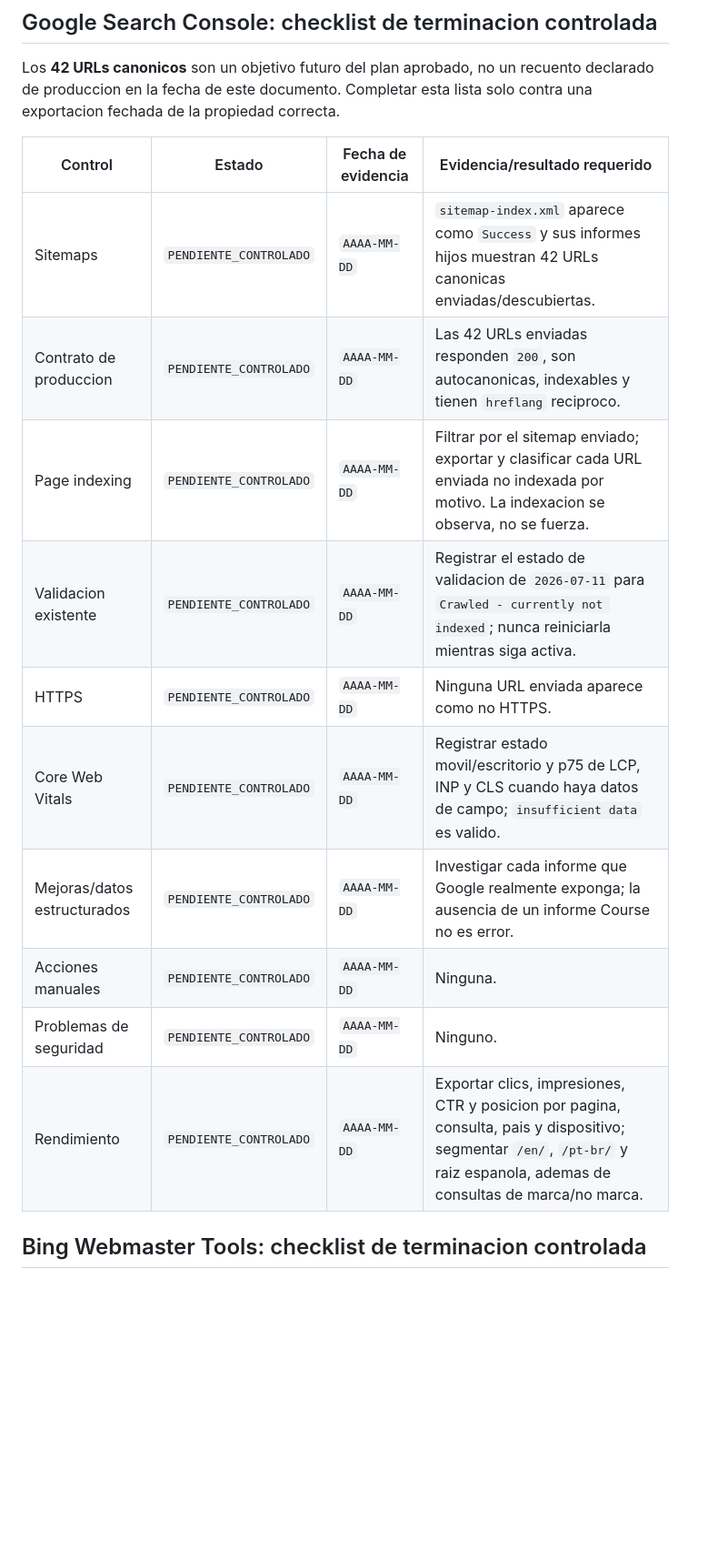
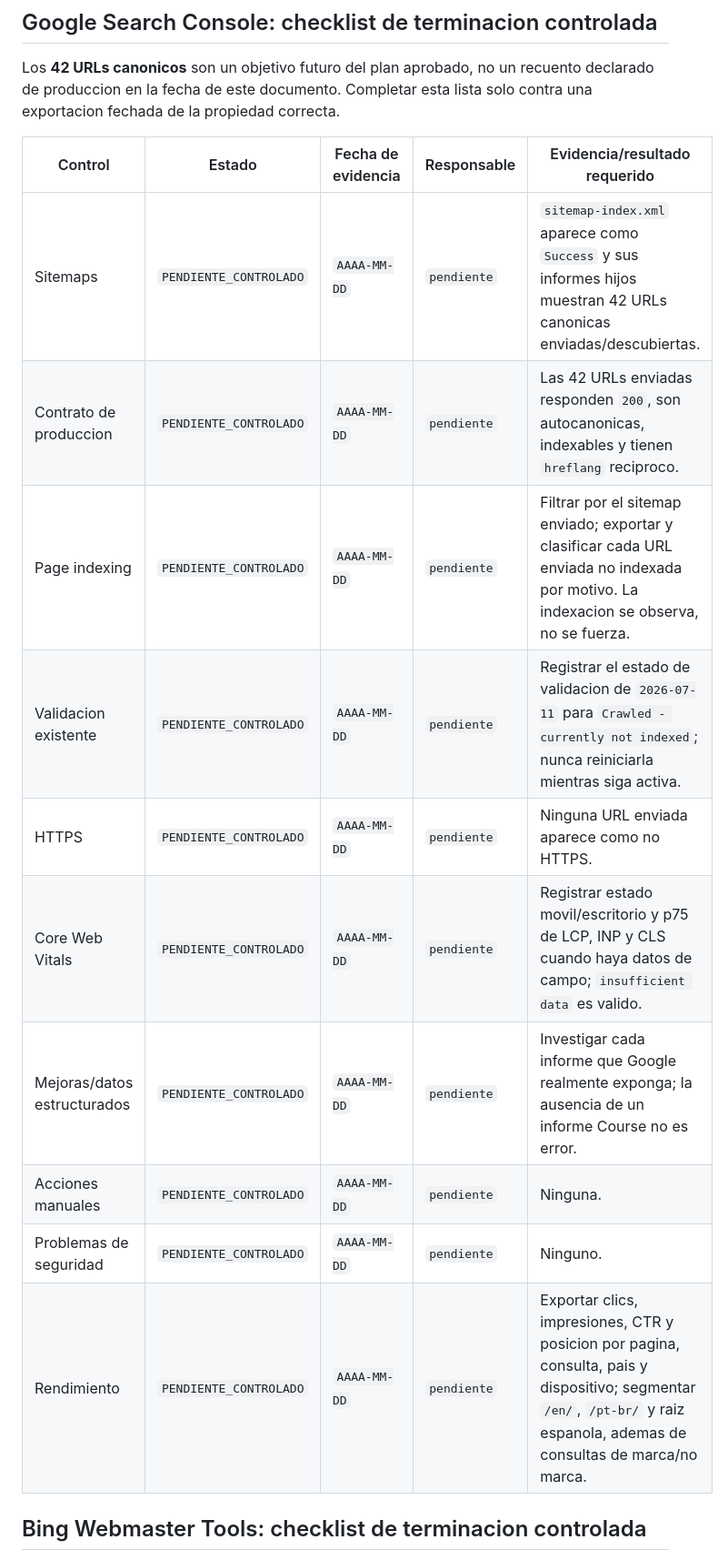
Before and after one commit to AsociacionMontessori/am-certificacion-website, a Markdown page: docs/SEO_MONITORING_RUNBOOK.md, the part around one of its changes. Shown at 91% size. GitHub-like rendering; blank space fills up the shorter version.

Commit message:
fix(docs): correct SEO monitoring controls

```diff
--- a/docs/SEO_MONITORING_RUNBOOK.md
+++ b/docs/SEO_MONITORING_RUNBOOK.md
@@ -93,18 +94,18 @@ Los **42 URLs canonicos** son un objetivo futuro del plan aprobado, no un
 recuento declarado de produccion en la fecha de este documento. Completar esta
 lista solo contra una exportacion fechada de la propiedad correcta.
 
-| Control | Estado | Fecha de evidencia | Evidencia/resultado requerido |
-| --- | --- | --- | --- |
-| Sitemaps | `PENDIENTE_CONTROLADO` | `AAAA-MM-DD` | `sitemap-index.xml` aparece como `Success` y sus informes hijos muestran 42 URLs canonicas enviadas/descubiertas. |
-| Contrato de produccion | `PENDIENTE_CONTROLADO` | `AAAA-MM-DD` | Las 42 URLs enviadas responden `200`, son autocanonicas, indexables y tienen `hreflang` reciproco. |
-| Page indexing | `PENDIENTE_CONTROLADO` | `AAAA-MM-DD` | Filtrar por el sitemap enviado; exportar y clasificar cada URL enviada no indexada por motivo. La indexacion se observa, no se fuerza. |
-| Validacion existente | `PENDIENTE_CONTROLADO` | `AAAA-MM-DD` | Registrar el estado de validacion de `2026-07-11` para `Crawled - currently not indexed`; nunca reiniciarla mientras siga activa. |
-| HTTPS | `PENDIENTE_CONTROLADO` | `AAAA-MM-DD` | Ninguna URL enviada aparece como no HTTPS. |
-| Core Web Vitals | `PENDIENTE_CONTROLADO` | `AAAA-MM-DD` | Registrar estado movil/escritorio y p75 de LCP, INP y CLS cuando haya datos de campo; `insufficient data` es valido. |
-| Mejoras/datos estructurados | `PENDIENTE_CONTROLADO` | `AAAA-MM-DD` | Investigar cada informe que Google realmente exponga; la ausencia de un informe Course no es error. |
-| Acciones manuales | `PENDIENTE_CONTROLADO` | `AAAA-MM-DD` | Ninguna. |
-| Problemas de seguridad | `PENDIENTE_CONTROLADO` | `AAAA-MM-DD` | Ninguno. |
-| Rendimiento | `PENDIENTE_CONTROLADO` | `AAAA-MM-DD` | Exportar clics, impresiones, CTR y posicion por pagina, consulta, pais y dispositivo; segmentar `/en/`, `/pt-br/` y raiz espanola, ademas de consultas de marca/no marca. |
+| Control | Estado | Fecha de evidencia | Responsable | Evidencia/resultado requerido |
+| --- | --- | --- | --- | --- |
+| Sitemaps | `PENDIENTE_CONTROLADO` | `AAAA-MM-DD` | `pendiente` | `sitemap-index.xml` aparece como `Success` y sus informes hijos muestran 42 URLs canonicas enviadas/descubiertas. |
+| Contrato de produccion | `PENDIENTE_CONTROLADO` | `AAAA-MM-DD` | `pendiente` | Las 42 URLs enviadas responden `200`, son autocanonicas, indexables y tienen `hreflang` reciproco. |
+| Page indexing | `PENDIENTE_CONTROLADO` | `AAAA-MM-DD` | `pendiente` | Filtrar por el sitemap enviado; exportar y clasificar cada URL enviada no indexada por motivo. La indexacion se observa, no se fuerza. |
+| Validacion existente | `PENDIENTE_CONTROLADO` | `AAAA-MM-DD` | `pendiente` | Registrar el estado de validacion de `2026-07-11` para `Crawled - currently not indexed`; nunca reiniciarla mientras siga activa. |
+| HTTPS | `PENDIENTE_CONTROLADO` | `AAAA-MM-DD` | `pendiente` | Ninguna URL enviada aparece como no HTTPS. |
+| Core Web Vitals | `PENDIENTE_CONTROLADO` | `AAAA-MM-DD` | `pendiente` | Registrar estado movil/escritorio y p75 de LCP, INP y CLS cuando haya datos de campo; `insufficient data` es valido. |
+| Mejoras/datos estructurados | `PENDIENTE_CONTROLADO` | `AAAA-MM-DD` | `pendiente` | Investigar cada informe que Google realmente exponga; la ausencia de un informe Course no es error. |
+| Acciones manuales | `PENDIENTE_CONTROLADO` | `AAAA-MM-DD` | `pendiente` | Ninguna. |
+| Problemas de seguridad | `PENDIENTE_CONTROLADO` | `AAAA-MM-DD` | `pendiente` | Ninguno. |
+| Rendimiento | `PENDIENTE_CONTROLADO` | `AAAA-MM-DD` | `pendiente` | Exportar clics, impresiones, CTR y posicion por pagina, consulta, pais y dispositivo; segmentar `/en/`, `/pt-br/` y raiz espanola, ademas de consultas de marca/no marca. |
 
 ## Bing Webmaster Tools: checklist de terminacion controlada
 
```
Also changed, not shown: other parts of docs/SEO_MONITORING_RUNBOOK.md (+21 -20 lines).
